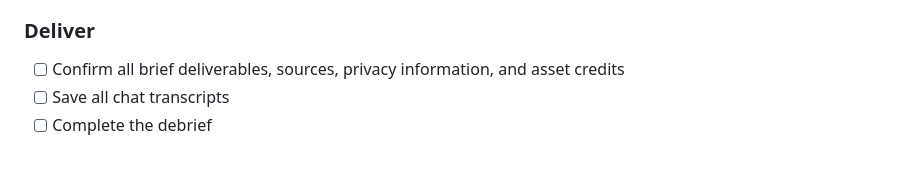
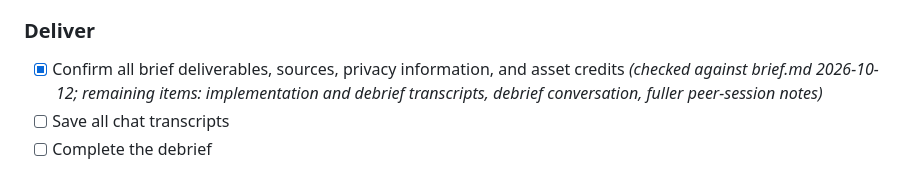
Before and after one commit to neelafarz/project3, a Markdown page: plan.md, the part around the change. Rendered like a GitHub page.

Commit message:
Confirm brief deliverables against the repo
Co-Authored-By: Claude Sonnet 5.5 <noreply@anthropic.com>

```diff
--- a/plan.md
+++ b/plan.md
@@ -90,7 +90,7 @@ js/
 
 ### Deliver
 
-- [ ] Confirm all brief deliverables, sources, privacy information, and asset credits
+- [x] Confirm all brief deliverables, sources, privacy information, and asset credits *(checked against brief.md 2026-10-12; remaining items: implementation and debrief transcripts, debrief conversation, fuller peer-session notes)*
 - [ ] Save all chat transcripts
 - [ ] Complete the debrief
 
```
